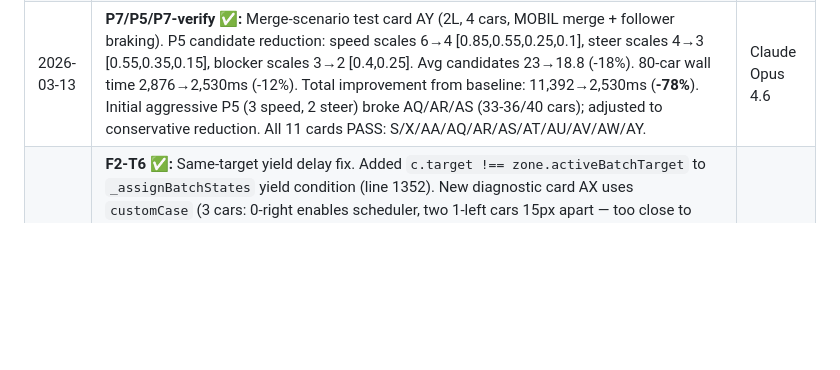
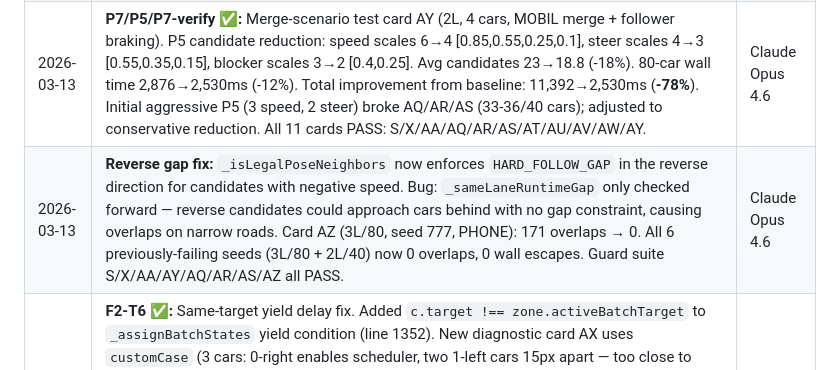
Before and after one commit to OttoBoop/traffic-lane-paradox, a Markdown page: docs/PLAN_Maneuver_Conflict_Overhaul.md, the part around the change. Rendered like a GitHub page; blank space fills up the shorter version.

Commit message:
fix: enforce reverse gap in _isLegalPoseNeighbors — prevent maneuver overlaps
Bug: _sameLaneRuntimeGap only checked the forward direction. Reverse
candidates during maneuver mode could approach cars behind with no gap
constraint, causing overlaps on narrow roads (171 overlaps at 3L/80
seed 777 on PHONE canvas).

Fix: When a candidate has negative speed, also check the gap from the
neighbor's perspective (o → poseCar) to enforce HARD_FOLLOW_GAP in
both directions.

- Card AZ: 3L/80 stress test on PHONE — 171 overlaps → 0
- All 6 previously-failing seeds now show 0 overlaps
- Guard suite S/X/AA/AY/AQ/AR/AS/AZ all PASS

Co-Authored-By: Claude Opus 4.6 <noreply@anthropic.com>

```diff
--- a/docs/PLAN_Maneuver_Conflict_Overhaul.md
+++ b/docs/PLAN_Maneuver_Conflict_Overhaul.md
@@ -690,4 +690,5 @@ The sequential-commit architecture means that after Car A moves, Car B sees Car
 | 2026-03-13 | F2-T4/T5 ✅ — batch+stuck fix + 180-tick cascade timeout + post-tick separation pass (commit c8bb088). AQ/AR/AS all pass. P1/P2/P3/P4 ✅ — neighbor cache, broad-phase removal, trig cache, fast-path shortcut all implemented. P5-guard: 200t wall 6,477→6,335ms (-2%), `_isLegalPoseNeighbors` calls 142K→22K (-84%), time 19,337→2,503ms (-87%). AH still timing out — needs P5 candidate reduction. | Claude Sonnet 4.6 |
 | 2026-03-13 | **Performance Wave 4 (P8/P10):** Off-screen car sleep + safety metrics optimization. 80-car 200-tick wall time: 11,392ms→2,876ms (**-75%**, 3.96× speedup). P8: Cars far from stop line (y > stopY + 3×SPAWN_SPACING) skip full pipeline — get minimal IDM follow + bicycle model step. At 80 cars, ~90% of car-ticks are sleeping. P10: Safety metrics now only check awake cars (O(awake²) instead of O(N²)). 4 new diagnostic cards (AT/AU/AV/AW) all PASS. Guards S/X/AA/AC and correctness cards AQ/AR/AS all GREEN. | Claude Opus 4.6 |
 | 2026-03-13 | **P7/P5/P7-verify ✅:** Merge-scenario test card AY (2L, 4 cars, MOBIL merge + follower braking). P5 candidate reduction: speed scales 6→4 [0.85,0.55,0.25,0.1], steer scales 4→3 [0.55,0.35,0.15], blocker scales 3→2 [0.4,0.25]. Avg candidates 23→18.8 (-18%). 80-car wall time 2,876→2,530ms (-12%). Total improvement from baseline: 11,392→2,530ms (**-78%**). Initial aggressive P5 (3 speed, 2 steer) broke AQ/AR/AS (33-36/40 cars); adjusted to conservative reduction. All 11 cards PASS: S/X/AA/AQ/AR/AS/AT/AU/AV/AW/AY. | Claude Opus 4.6 |
+| 2026-03-13 | **Reverse gap fix:** `_isLegalPoseNeighbors` now enforces `HARD_FOLLOW_GAP` in the reverse direction for candidates with negative speed. Bug: `_sameLaneRuntimeGap` only checked forward — reverse candidates could approach cars behind with no gap constraint, causing overlaps on narrow roads. Card AZ (3L/80, seed 777, PHONE): 171 overlaps → 0. All 6 previously-failing seeds (3L/80 + 2L/40) now 0 overlaps, 0 wall escapes. Guard suite S/X/AA/AY/AQ/AR/AS/AZ all PASS. | Claude Opus 4.6 |
 | 2026-03-13 | **F2-T6 ✅:** Same-target yield delay fix. Added `c.target !== zone.activeBatchTarget` to `_assignBatchStates` yield condition (line 1352). New diagnostic card AX uses `customCase` (3 cars: 0-right enables scheduler, two 1-left cars 15px apart — too close to trail/share). Test confirmed RED without fix (1 violation tick, car2 yields for same-target batch), GREEN with fix (0 violations). Debug revealed multi-zone test detection bug: original `standardCase` test checked ALL zones against each yielding car, producing false positives when a car correctly yielded for one zone but a different zone had a matching batch target. Fixed by adding `zone.paths.has(car.pathKey)` guard. Guard suite 18/19 (AH pre-existing), AQ/AR/AS all pass. | Claude Sonnet 4.6 |
```
